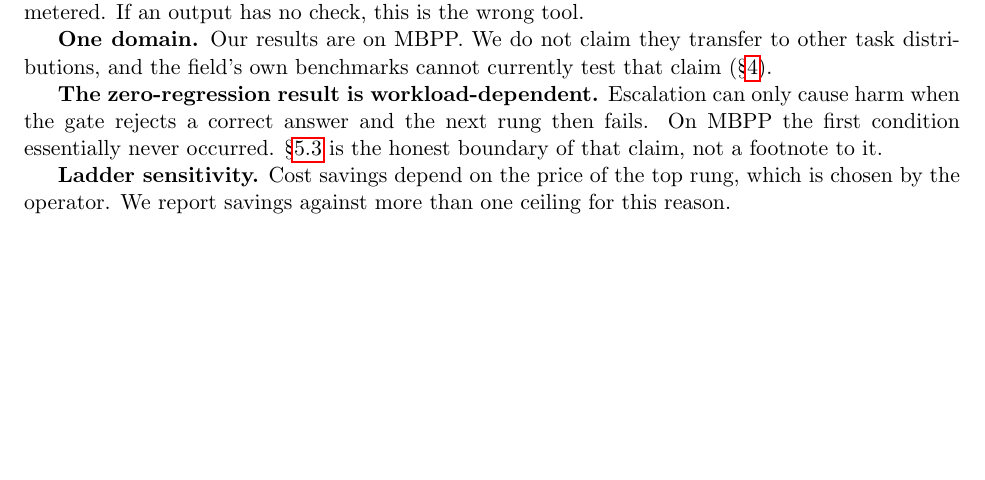
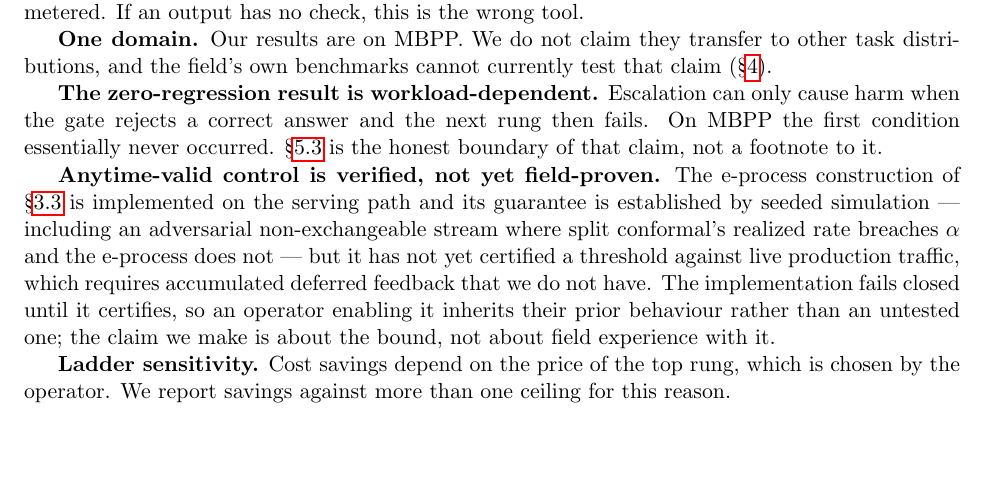
Before and after one commit to dshakes/firstpass, a LaTeX paper (paper/main.tex): part of page 10 of 11, cut so that both start at the same text, the shorter picture padded with empty space. Compiled offline with pdfLaTeX.

Commit message:
docs(paper): state that anytime-valid control is verified, not field-proven (#213)
Section 3.3 is now the paper's strongest claim, and it did not say that the
e-process has never certified a threshold against live traffic. Its guarantee
rests on seeded simulation - including the adversarial non-exchangeable
stream where split conformal breaches alpha and the e-process does not - not
on production experience.

A reviewer would reasonably ask, and the answer is better volunteered than
extracted. The Limitations entry says what is established (the bound), what
is not (field experience), and why enabling it is nonetheless safe: the
implementation fails closed until it certifies, so an operator inherits their
prior behaviour rather than an untested one.

Paper builds clean (8 pages); all 66 numeric claims still trace to committed
artifacts.

```diff
--- a/paper/main.tex
+++ b/paper/main.tex
@@ -536,6 +536,15 @@ gate rejects a correct answer and the next rung then fails. On MBPP the first co
 never occurred. \S\ref{sec:results-sweep} is the honest boundary of that claim, not a footnote to
 it.
 
+\textbf{Anytime-valid control is verified, not yet field-proven.} The e-process construction of
+\S\ref{sec:anytime} is implemented on the serving path and its guarantee is established by seeded
+simulation --- including an adversarial non-exchangeable stream where split conformal's realized rate
+breaches $\alpha$ and the e-process does not --- but it has not yet certified a threshold against
+live production traffic, which requires accumulated deferred feedback that we do not have. The
+implementation fails closed until it certifies, so an operator enabling it inherits their prior
+behaviour rather than an untested one; the claim we make is about the bound, not about field
+experience with it.
+
 \textbf{Ladder sensitivity.} Cost savings depend on the price of the top rung, which is chosen by
 the operator. We report savings against more than one ceiling for this reason.
 
```
